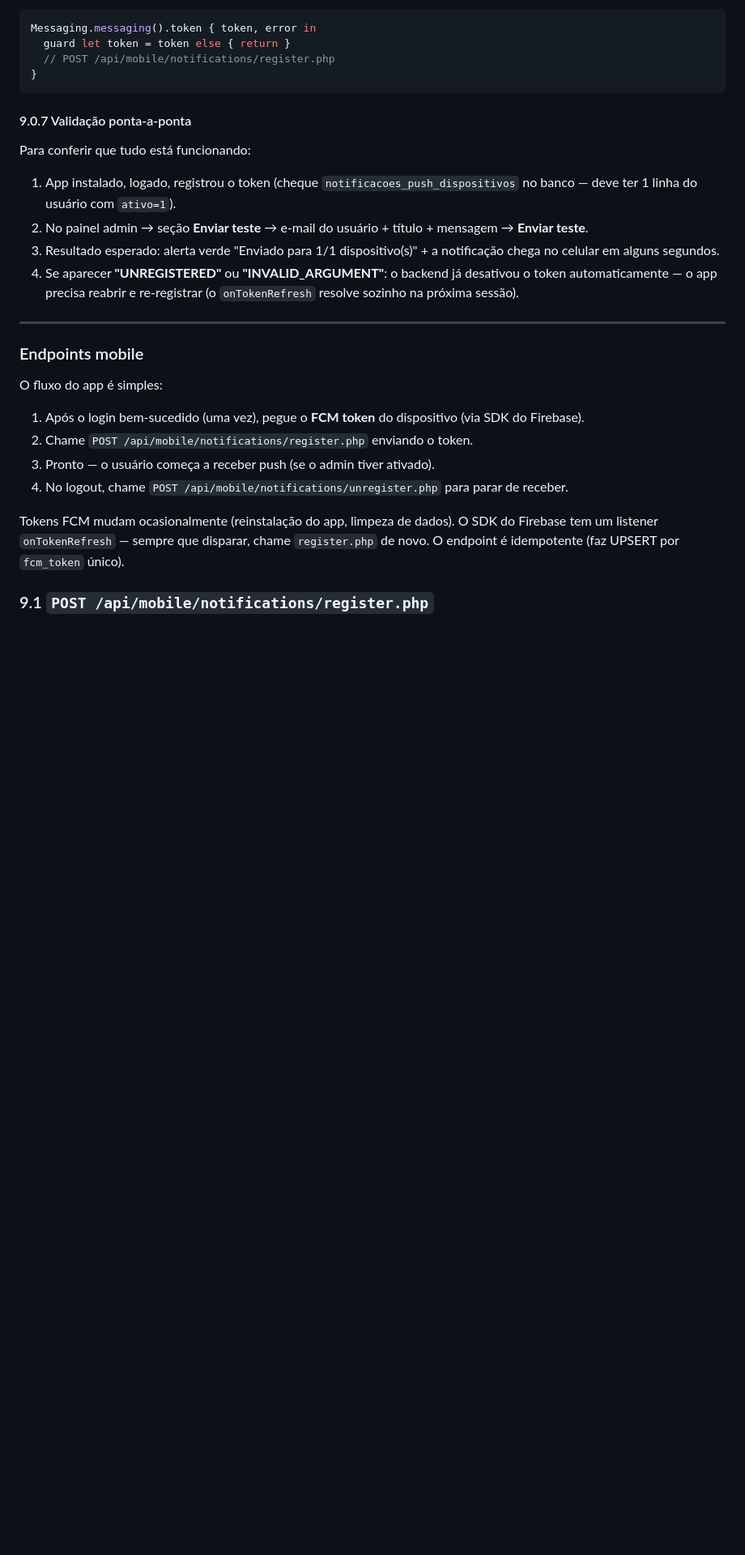
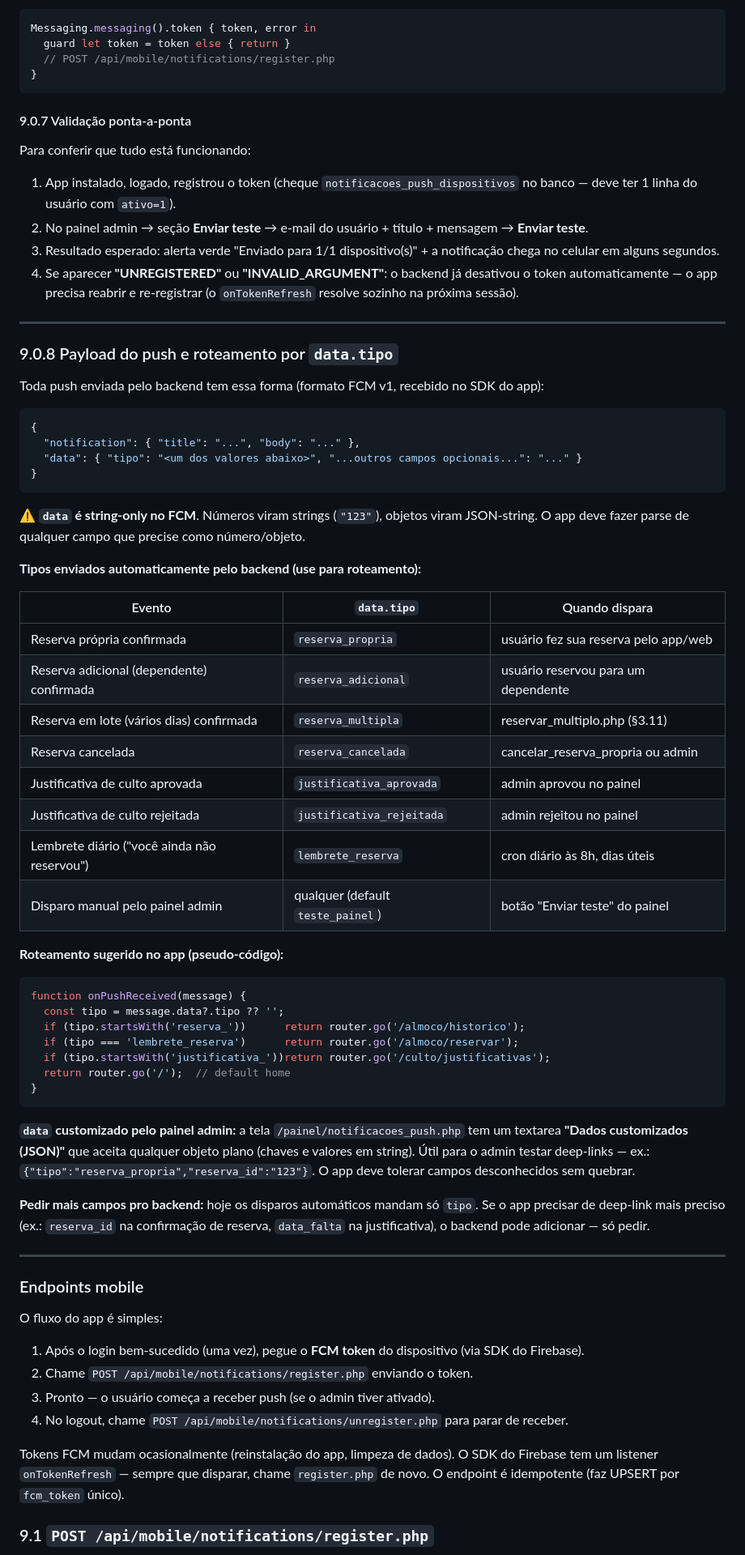
Before and after one commit to tlinhares/presenca-, a Markdown page: docs/DOCUMENTACAO_COMPLETA_APIS.md, the part around the change. Shown at 81% size. Rendered like a GitHub page; blank space fills up the shorter version.

Commit message:
docs(push): adiciona §9.0.8 com tabela de data.tipo e roteamento sugerido
A IA do app perguntou se dá pra mandar data customizado no push. A
resposta estava só no chat. Agora está no MD pra qualquer IA futura ter:

- Estrutura do payload push (notification + data, com aviso de string-only).
- Tabela completa dos 8 tipos automáticos (reserva_*, justificativa_*,
  lembrete_reserva, teste_painel) com quando dispara cada um.
- Pseudo-código de roteamento por prefixo de tipo.
- Nota sobre o textarea de dados customizados no painel admin para
  testes de deep-link.

Co-Authored-By: Claude Opus 4.7 (1M context) <noreply@anthropic.com>

````diff
--- a/docs/DOCUMENTACAO_COMPLETA_APIS.md
+++ b/docs/DOCUMENTACAO_COMPLETA_APIS.md
@@ -1397,6 +1397,50 @@ Para conferir que tudo está funcionando:
 2. No painel admin → seção **Enviar teste** → e-mail do usuário + título + mensagem → **Enviar teste**.
 3. Resultado esperado: alerta verde "Enviado para 1/1 dispositivo(s)" + a notificação chega no celular em alguns segundos.
 4. Se aparecer **"UNREGISTERED"** ou **"INVALID_ARGUMENT"**: o backend já desativou o token automaticamente — o app precisa reabrir e re-registrar (o `onTokenRefresh` resolve sozinho na próxima sessão).
+
+---
+
+### 9.0.8 Payload do push e roteamento por `data.tipo`
+
+Toda push enviada pelo backend tem essa forma (formato FCM v1, recebido no SDK do app):
+
+```json
+{
+  "notification": { "title": "...", "body": "..." },
+  "data": { "tipo": "<um dos valores abaixo>", "...outros campos opcionais...": "..." }
+}
+```
+
+⚠️ **`data` é string-only no FCM**. Números viram strings (`"123"`), objetos viram JSON-string. O app deve fazer parse de qualquer campo que precise como número/objeto.
+
+**Tipos enviados automaticamente pelo backend (use para roteamento):**
+
+| Evento | `data.tipo` | Quando dispara |
+|---|---|---|
+| Reserva própria confirmada | `reserva_propria` | usuário fez sua reserva pelo app/web |
+| Reserva adicional (dependente) confirmada | `reserva_adicional` | usuário reservou para um dependente |
+| Reserva em lote (vários dias) confirmada | `reserva_multipla` | reservar_multiplo.php (§3.11) |
+| Reserva cancelada | `reserva_cancelada` | cancelar_reserva_propria ou admin |
+| Justificativa de culto aprovada | `justificativa_aprovada` | admin aprovou no painel |
+| Justificativa de culto rejeitada | `justificativa_rejeitada` | admin rejeitou no painel |
+| Lembrete diário ("você ainda não reservou") | `lembrete_reserva` | cron diário às 8h, dias úteis |
+| Disparo manual pelo painel admin | qualquer (default `teste_painel`) | botão "Enviar teste" do painel |
+
+**Roteamento sugerido no app (pseudo-código):**
+
+```javascript
+function onPushReceived(message) {
+  const tipo = message.data?.tipo ?? '';
+  if (tipo.startsWith('reserva_'))      return router.go('/almoco/historico');
+  if (tipo === 'lembrete_reserva')      return router.go('/almoco/reservar');
+  if (tipo.startsWith('justificativa_'))return router.go('/culto/justificativas');
+  return router.go('/');  // default home
+}
+```
+
+**`data` customizado pelo painel admin:** a tela `/painel/notificacoes_push.php` tem um textarea **"Dados customizados (JSON)"** que aceita qualquer objeto plano (chaves e valores em string). Útil para o admin testar deep-links — ex.: `{"tipo":"reserva_propria","reserva_id":"123"}`. O app deve tolerar campos desconhecidos sem quebrar.
+
+**Pedir mais campos pro backend:** hoje os disparos automáticos mandam só `tipo`. Se o app precisar de deep-link mais preciso (ex.: `reserva_id` na confirmação de reserva, `data_falta` na justificativa), o backend pode adicionar — só pedir.
 
 ---
 
````
